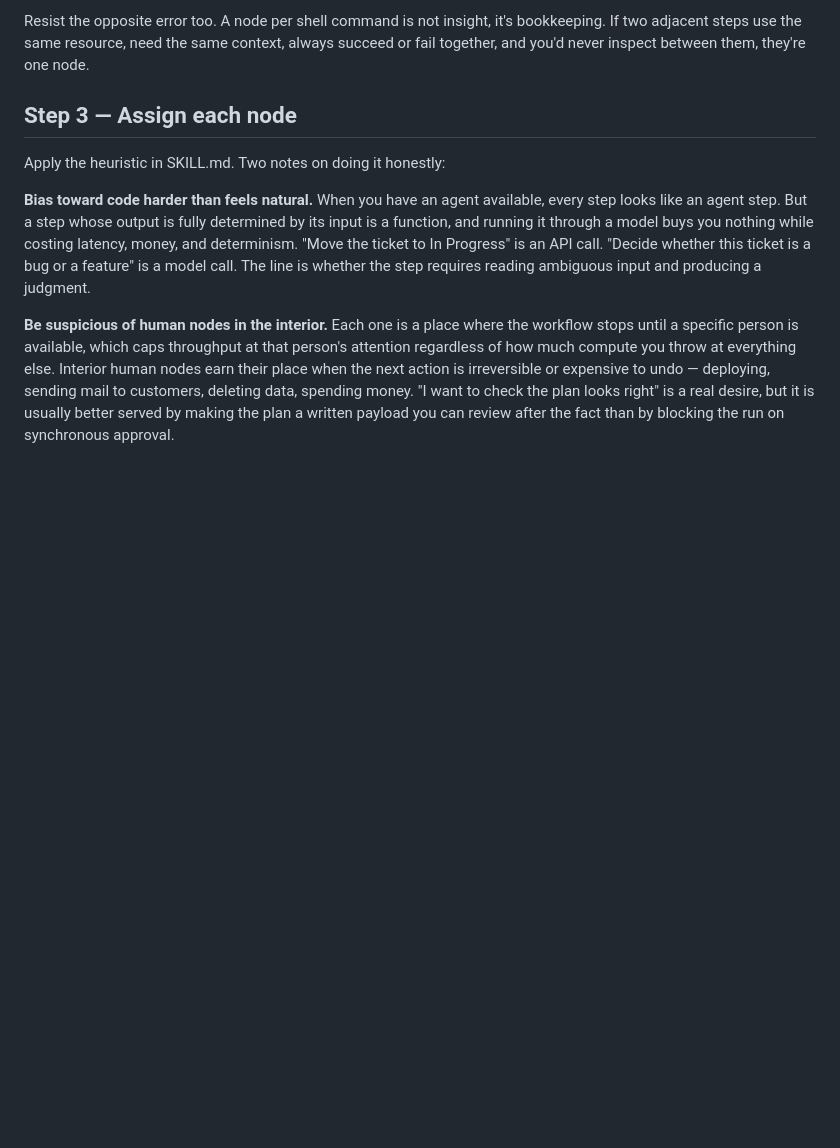
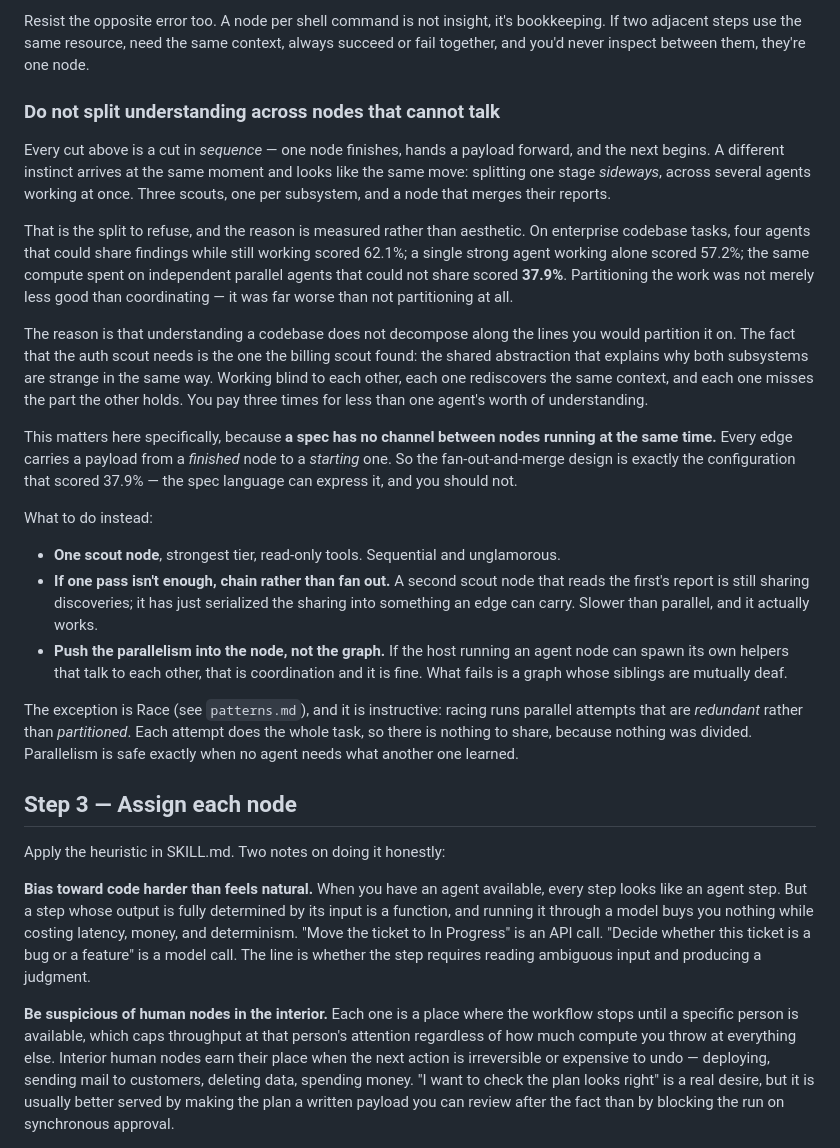
Before and after one commit to scottconverse/WorkflowWright, a Markdown page: skill/references/design-method.md, the part around the change. Drawn GitHub-style; blank space fills up the shorter version.

Commit message:
Refuse the sideways split, which measures worse than not splitting
Step 2 taught cutting a walkthrough into nodes and said nothing about the
adjacent instinct: splitting one stage across several agents at once. Someone
following the method would fan "understand the codebase" out into three scouts
and a merge node, because the method never told them not to.

That configuration is measured, and it is the worst of the three. Coordinating
agents that share findings mid-flight beat a single strong agent; independent
agents given the same compute score far below one agent working alone.
Understanding does not decompose along the lines you would partition it on, so
blind siblings each rediscover the same context and each miss what the other
found.

It matters here specifically because a spec has no channel between nodes running
at the same time — every edge carries a payload from a finished node to a
starting one. The spec language can express fan-out-and-merge, so the method has
to say why not to, and what to do instead: one scout, or a chained second scout
that reads the first's report. Race is the exception that explains the rule,
since its parallel attempts are redundant rather than partitioned.

Co-Authored-By: Claude Opus 5 <noreply@anthropic.com>

```diff
--- a/skill/references/design-method.md
+++ b/skill/references/design-method.md
@@ -52,6 +52,47 @@ agent design that is so hard to debug later.
 Resist the opposite error too. A node per shell command is not insight, it's bookkeeping.
 If two adjacent steps use the same resource, need the same context, always succeed or fail
 together, and you'd never inspect between them, they're one node.
+
+### Do not split understanding across nodes that cannot talk
+
+Every cut above is a cut in *sequence* — one node finishes, hands a payload forward, and
+the next begins. A different instinct arrives at the same moment and looks like the same
+move: splitting one stage *sideways*, across several agents working at once. Three scouts,
+one per subsystem, and a node that merges their reports.
+
+That is the split to refuse, and the reason is measured rather than aesthetic. On
+enterprise codebase tasks, four agents that could share findings while still working
+scored 62.1%; a single strong agent working alone scored 57.2%; the same compute spent on
+independent parallel agents that could not share scored **37.9%**. Partitioning the work
+was not merely less good than coordinating — it was far worse than not partitioning at
+all.
+
+The reason is that understanding a codebase does not decompose along the lines you would
+partition it on. The fact that the auth scout needs is the one the billing scout found:
+the shared abstraction that explains why both subsystems are strange in the same way.
+Working blind to each other, each one rediscovers the same context, and each one misses
+the part the other holds. You pay three times for less than one agent's worth of
+understanding.
+
+This matters here specifically, because **a spec has no channel between nodes running at
+the same time.** Every edge carries a payload from a *finished* node to a *starting* one.
+So the fan-out-and-merge design is exactly the configuration that scored 37.9% — the spec
+language can express it, and you should not.
+
+What to do instead:
+
+- **One scout node**, strongest tier, read-only tools. Sequential and unglamorous.
+- **If one pass isn't enough, chain rather than fan out.** A second scout node that reads
+  the first's report is still sharing discoveries; it has just serialized the sharing into
+  something an edge can carry. Slower than parallel, and it actually works.
+- **Push the parallelism into the node, not the graph.** If the host running an agent node
+  can spawn its own helpers that talk to each other, that is coordination and it is fine.
+  What fails is a graph whose siblings are mutually deaf.
+
+The exception is Race (see `patterns.md`), and it is instructive: racing runs parallel
+attempts that are *redundant* rather than *partitioned*. Each attempt does the whole task,
+so there is nothing to share, because nothing was divided. Parallelism is safe exactly
+when no agent needs what another one learned.
 
 ## Step 3 — Assign each node
 
```
Also changed, not shown: skill/references/patterns.md (+6 -0 lines).
